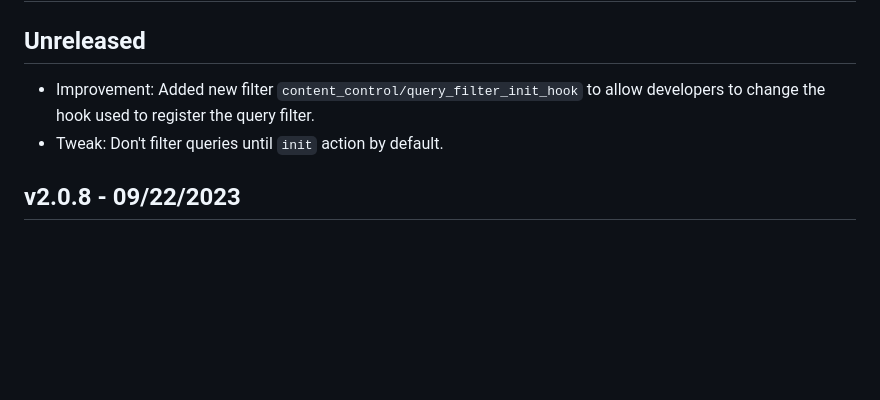
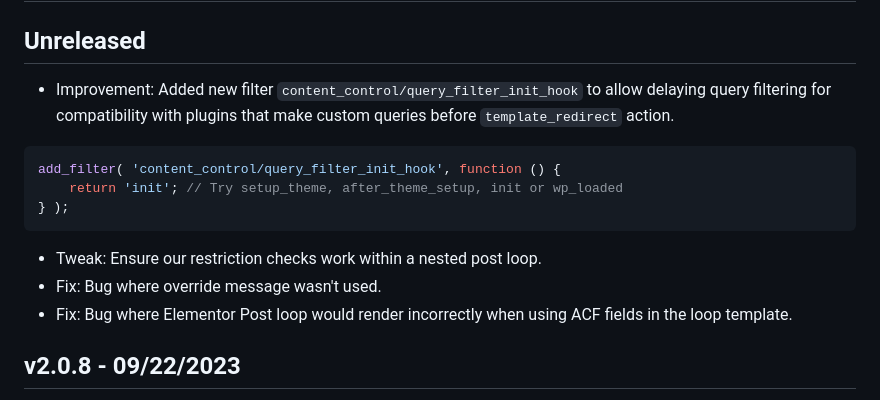
Before and after one commit to code-atlantic/content-control, a Markdown page: CHANGELOG.md, the part around the change. GitHub-like rendering; blank space fills up the shorter version.

Commit message:
Update changelog

````diff
--- a/CHANGELOG.md
+++ b/CHANGELOG.md
@@ -2,8 +2,16 @@
 
 ## Unreleased
 
--   Improvement: Added new filter `content_control/query_filter_init_hook` to allow developers to change the hook used to register the query filter.
--   Tweak: Don't filter queries until `init` action by default.
+-   Improvement: Added new filter `content_control/query_filter_init_hook` to allow delaying query filtering for compatibility with plugins that make custom queries before `template_redirect` action.
+
+```php
+add_filter( 'content_control/query_filter_init_hook', function () {
+    return 'init'; // Try setup_theme, after_theme_setup, init or wp_loaded
+} );
+```
+-   Tweak: Ensure our restriction checks work within a nested post loop.
+-   Fix: Bug where override message wasn't used.
+-   Fix: Bug where Elementor Post loop would render incorrectly when using ACF fields in the loop template.
 
 ## v2.0.8 - 09/22/2023
 
````
